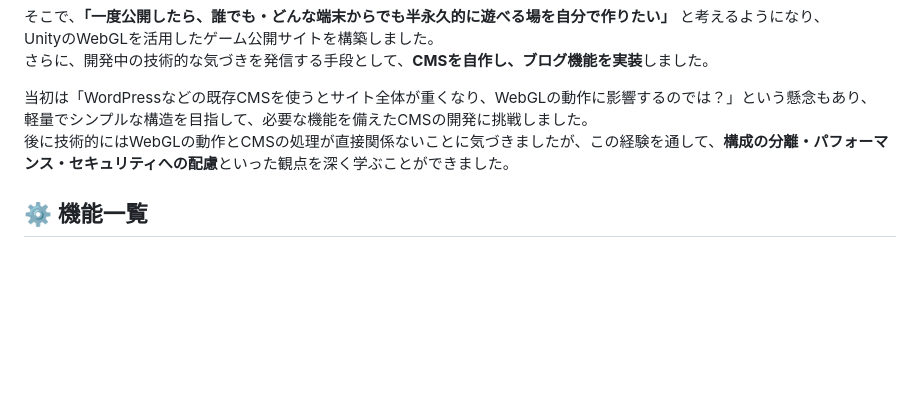
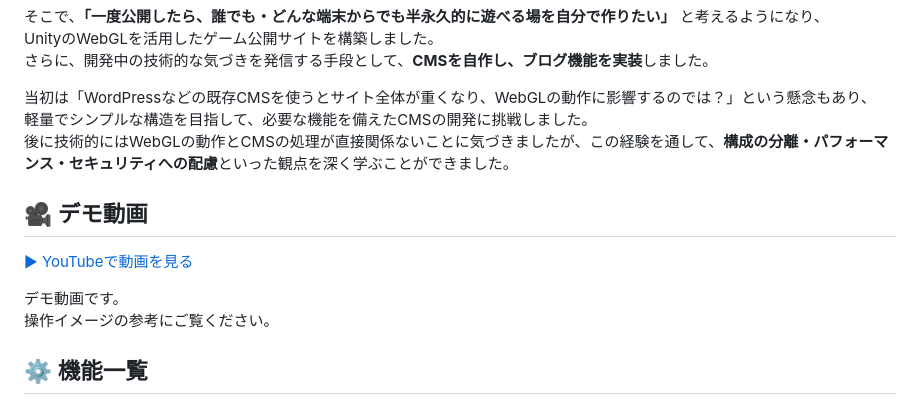
Before and after one commit to kot-rebi/kot-rebi_website, a Markdown page: README.md, the part around the change. Rendered like a GitHub page; blank space fills up the shorter version.

```diff
--- a/README.md
+++ b/README.md
@@ -19,6 +19,12 @@ UnityのWebGLを活用したゲーム公開サイトを構築しました。
 当初は「WordPressなどの既存CMSを使うとサイト全体が重くなり、WebGLの動作に影響するのでは？」という懸念もあり、
 軽量でシンプルな構造を目指して、必要な機能を備えたCMSの開発に挑戦しました。
 後に技術的にはWebGLの動作とCMSの処理が直接関係ないことに気づきましたが、この経験を通して、**構成の分離・パフォーマンス・セキュリティへの配慮**といった観点を深く学ぶことができました。
+
+## 🎥 デモ動画
+[▶ YouTubeで動画を見る](https://youtu.be/jf8K3Dq6UK8)
+
+デモ動画です。
+操作イメージの参考にご覧ください。
 
 ## ⚙️ 機能一覧
 
```
